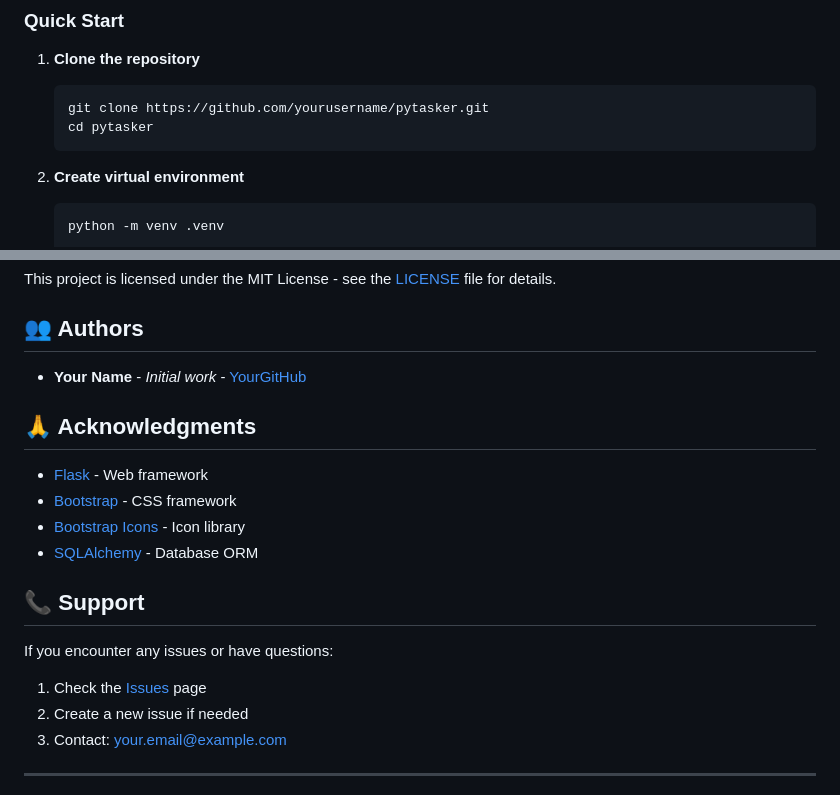
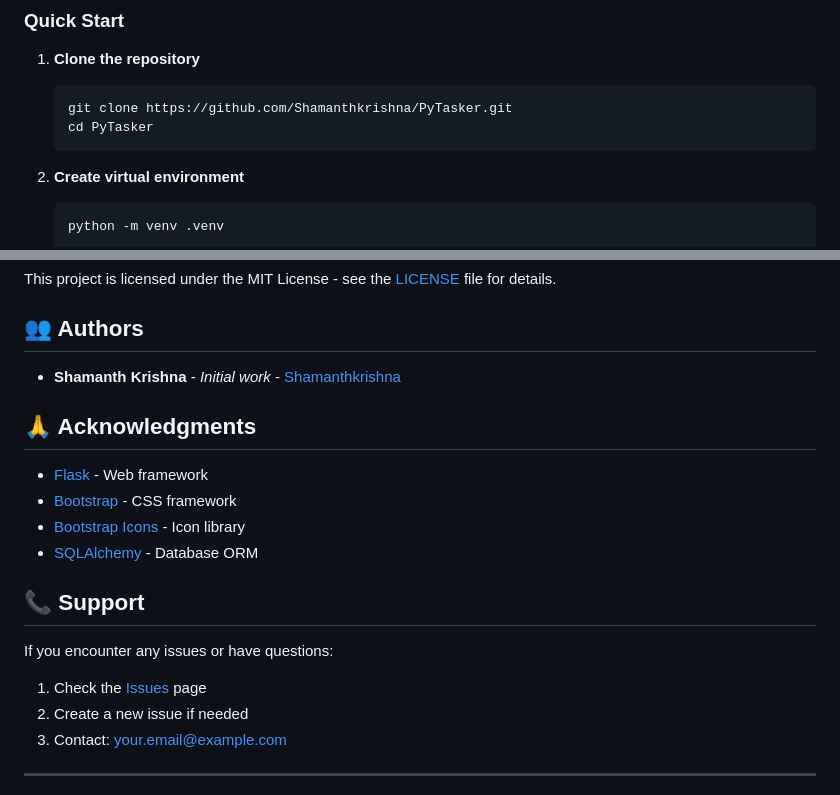
Before and after one commit to Shamanthkrishna/PyTasker, a Markdown page: README.md, 2 parts joined by grey strips. GitHub-like rendering.

Commit message:
Update README with correct GitHub repository URLs

````diff
--- a/README.md
+++ b/README.md
@@ -49,8 +49,8 @@ A modern, responsive task management web application built with Flask, similar t
 
 1. **Clone the repository**
    ```bash
-   git clone https://github.com/yourusername/pytasker.git
-   cd pytasker
+   git clone https://github.com/Shamanthkrishna/PyTasker.git
+   cd PyTasker
    ```
 
 2. **Create virtual environment**
@@ -265,7 +265,7 @@ This project is licensed under the MIT License - see the [LICENSE](LICENSE) file
 
 ## 👥 Authors
 
-- **Your Name** - *Initial work* - [YourGitHub](https://github.com/yourusername)
+- **Shamanth Krishna** - *Initial work* - [Shamanthkrishna](https://github.com/Shamanthkrishna)
 
 ## 🙏 Acknowledgments
 
````
Also changed, not shown: other parts of README.md (+1 -1 lines).
